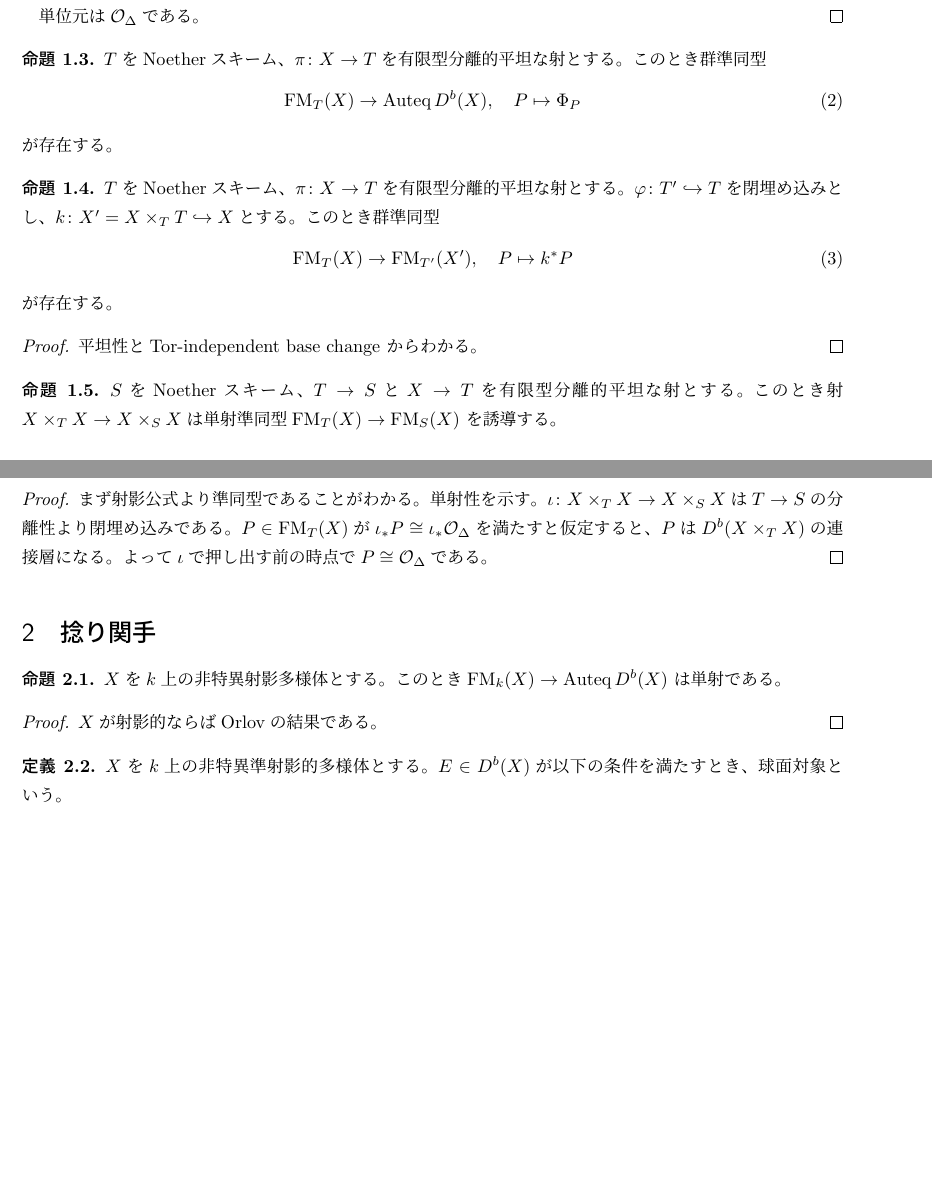
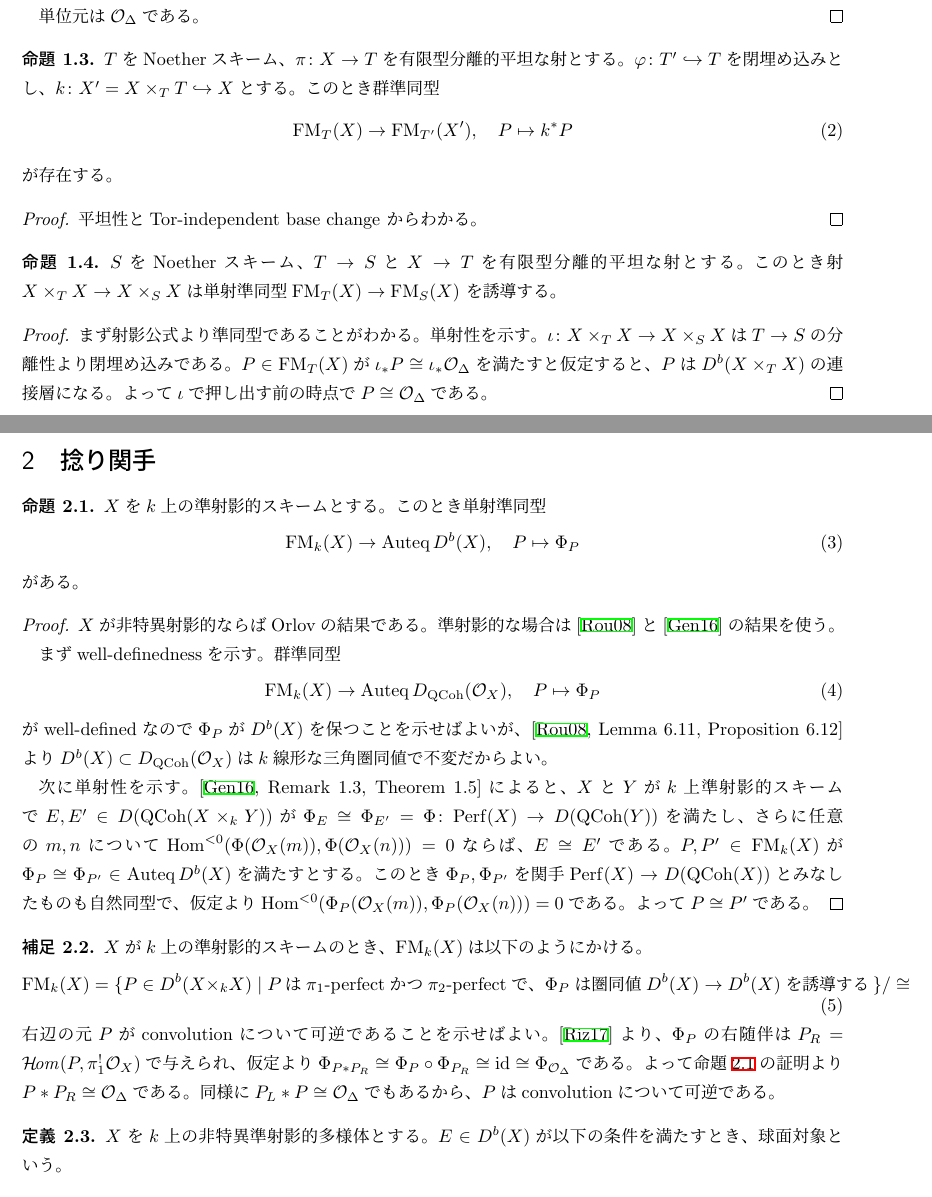
Before and after one commit to aralsea/double-affine-braid-group-note, a LaTeX document (src/general_theory_of_half_twist.tex): two parts of pages 1 and 2 of 10, joined at a grey line, cut so that both start at the same text, the shorter picture padded with empty space. Compiled offline with upLaTeX and dvipdfmx.

Commit message:
Add the proof of the claim that an equivalence of Dqc induces one of Dcoh^b

```diff
--- a/src/general_theory_of_half_twist.tex
+++ b/src/general_theory_of_half_twist.tex
@@ -116,13 +116,6 @@
 \end{proof}
 
 \begin{proposition}
-    $T$をNoetherスキーム、$\pi \colon X \to T$を有限型分離的平坦な射とする。このとき群準同型
-    \begin{equation}
-        \FM_T(X) \to \Auteq D^b(X), \quad P \mapsto \Phi_P
-    \end{equation}
-    が存在する。
-\end{proposition}
-\begin{proposition}
     $T$をNoetherスキーム、$\pi \colon X \to T$を有限型分離的平坦な射とする。$\varphi \colon T' \hookrightarrow T$を閉埋め込みとし、$k \colon X' = X \times_T T \hookrightarrow X$とする。このとき群準同型
     \begin{equation}
         \FM_T(X) \to \FM_{T'}(X'), \quad P \mapsto k^*P
@@ -144,14 +137,34 @@
     $\iota \colon X \times_T X \to X \times_S X$は$T \to S$の分離性より閉埋め込みである。$P \in \FM_T (X)$が$\iota_*P \cong \iota_*\cO_\Delta$を満たすと仮定すると、$P$は$D^b(X \times_T X)$の連接層になる。よって$\iota$で押し出す前の時点で$P \cong \cO_\Delta$である。
 \end{proof}
 \section{捻り関手}
-\begin{proposition}
-    $X$を$k$上の非特異射影多様体とする。このとき$\FM_k(X) \to \Auteq D^b(X)$
-    は単射である。
+\begin{proposition}\label{prop:kernel-to-functor}
+    $X$を$k$上の準射影的スキームとする。このとき単射準同型
+    \begin{equation}
+        \FM_k(X) \to \Auteq D^b(X), \quad P \mapsto \Phi_P
+    \end{equation}
+    がある。
 \end{proposition}
 \begin{proof}
-    $X$が射影的ならばOrlovの結果である。
-    % 準射影的な場合は\cite[Theorem 1.5]{MR3556457}からわかる。
+    $X$が非特異射影的ならばOrlovの結果である。
+    準射影的な場合は\cite{MR2434186}と\cite{MR3556457}の結果を使う。
+
+    まずwell-definednessを示す。群準同型
+    \begin{equation}
+        \FM_k(X) \to \Auteq D_{\QCoh}(\cO_X), \quad P \mapsto \Phi_P
+    \end{equation}
+    がwell-definedなので$\Phi_P$が$D^b(X)$を保つことを示せばよいが、\cite[Lemma 6.11, Proposition 6.12]{MR2434186}より$D^b(X) \subset D_{\QCoh}(\cO_X)$は$k$線形な三角圏同値で不変だからよい。
+
+    次に単射性を示す。
+    \cite[Remark 1.3, Theorem 1.5]{MR3556457}によると、$X$と$Y$が$k$上準射影的スキームで$E, E' \in D(\QCoh(X \times_k Y))$が$\Phi_E \cong \Phi_{E'} = \Phi \colon \Perf(X) \to D(\QCoh(Y))$を満たし、さらに任意の$m, n$について$\Hom^{<0}(\Phi(\cO_X(m)), \Phi(\cO_X(n))) = 0$ならば、$E \cong E'$である。
+    $P, P' \in \FM_k(X)$が$\Phi_P \cong \Phi_{P'} \in \Auteq D^b(X)$を満たすとする。このとき$\Phi_P, \Phi_{P'}$を関手$\Perf(X) \to D(\QCoh(X))$とみなしたものも自然同型で、仮定より$\Hom^{<0}(\Phi_P(\cO_X(m)), \Phi_P(\cO_X(n))) = 0$である。よって$P \cong P'$である。
 \end{proof}
+\begin{remark}
+    $X$が$k$上の準射影的スキームのとき、$\FM_k(X)$は以下のようにかける。
+    \begin{equation}
+        \FM_k(X) = \{P \in D^b(X \times_k X) \mid P \text{は$\pi_1$-perfectかつ$\pi_2$-perfectで、$\Phi_P$は圏同値$D^b(X) \to D^b(X)$を誘導する}\}/\cong
+    \end{equation}
+    右辺の元$P$がconvolutionについて可逆であることを示せばよい。\cite{MR3720794}より、$\Phi_P$の右随伴は$P_R = \CHom(P, \pi_1^!\cO_X)$で与えられ、仮定より$\Phi_{P * P_R} \cong \Phi_P \circ \Phi_{P_R} \cong \id \cong \Phi_{\cO_{\Delta}}$である。よって命題\ref{prop:kernel-to-functor}の証明より$P * P_R \cong \cO_{\Delta}$である。同様に$P_L * P \cong \cO_{\Delta}$でもあるから、$P$はconvolutionについて可逆である。
+\end{remark}
 \begin{definition}
     $X$を$k$上の非特異準射影的多様体とする。$E \in D^b(X)$が以下の条件を満たすとき、球面対象という。
     \begin{enumerate}
```
